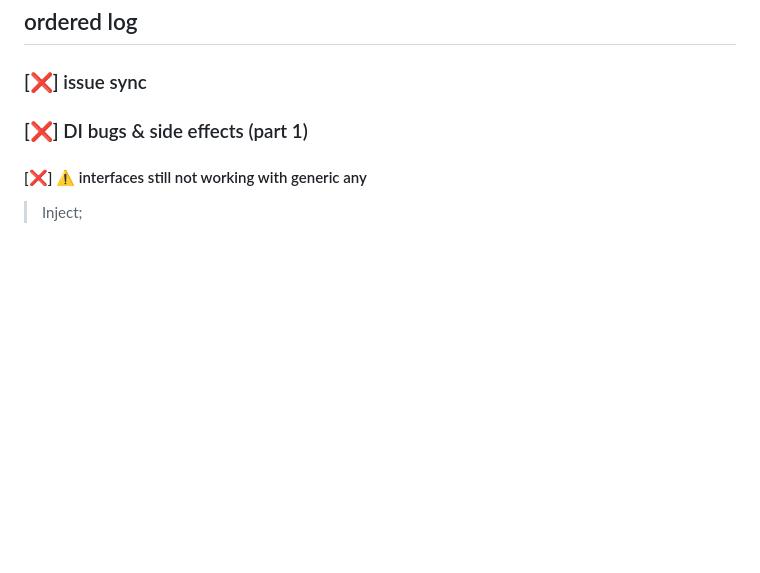
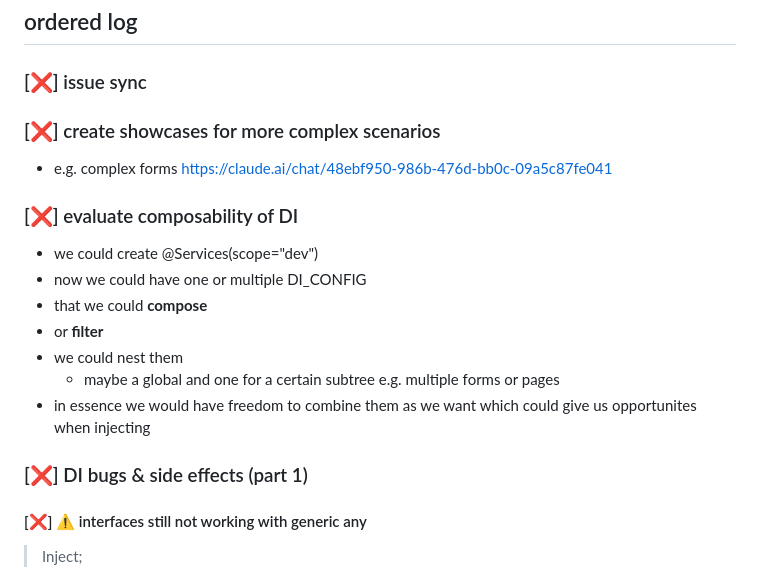
Before and after one commit to 7frank/tdi2, a Markdown page: Backlog.md, the part around the change. Drawn GitHub-style; blank space fills up the shorter version.

Commit message:
update backlog

```diff
--- a/Backlog.md
+++ b/Backlog.md
@@ -3,6 +3,19 @@
 ## ordered log
 
 ### [❌] issue sync
+
+### [❌] create showcases for more complex scenarios
+- e.g. complex forms https://claude.ai/chat/48ebf950-986b-476d-bb0c-09a5c87fe041
+
+### [❌] evaluate composability of DI
+
+- we could create @Services(scope="dev")
+- now we could have one or multiple DI_CONFIG
+- that we could **compose**
+- or **filter**
+- we could nest them
+  - maybe a global and one for a certain subtree e.g. multiple forms or pages
+- in essence we would have freedom to combine them as we want which could give us opportunites when injecting
 
 ### [❌] DI bugs & side effects (part 1)
 
```
